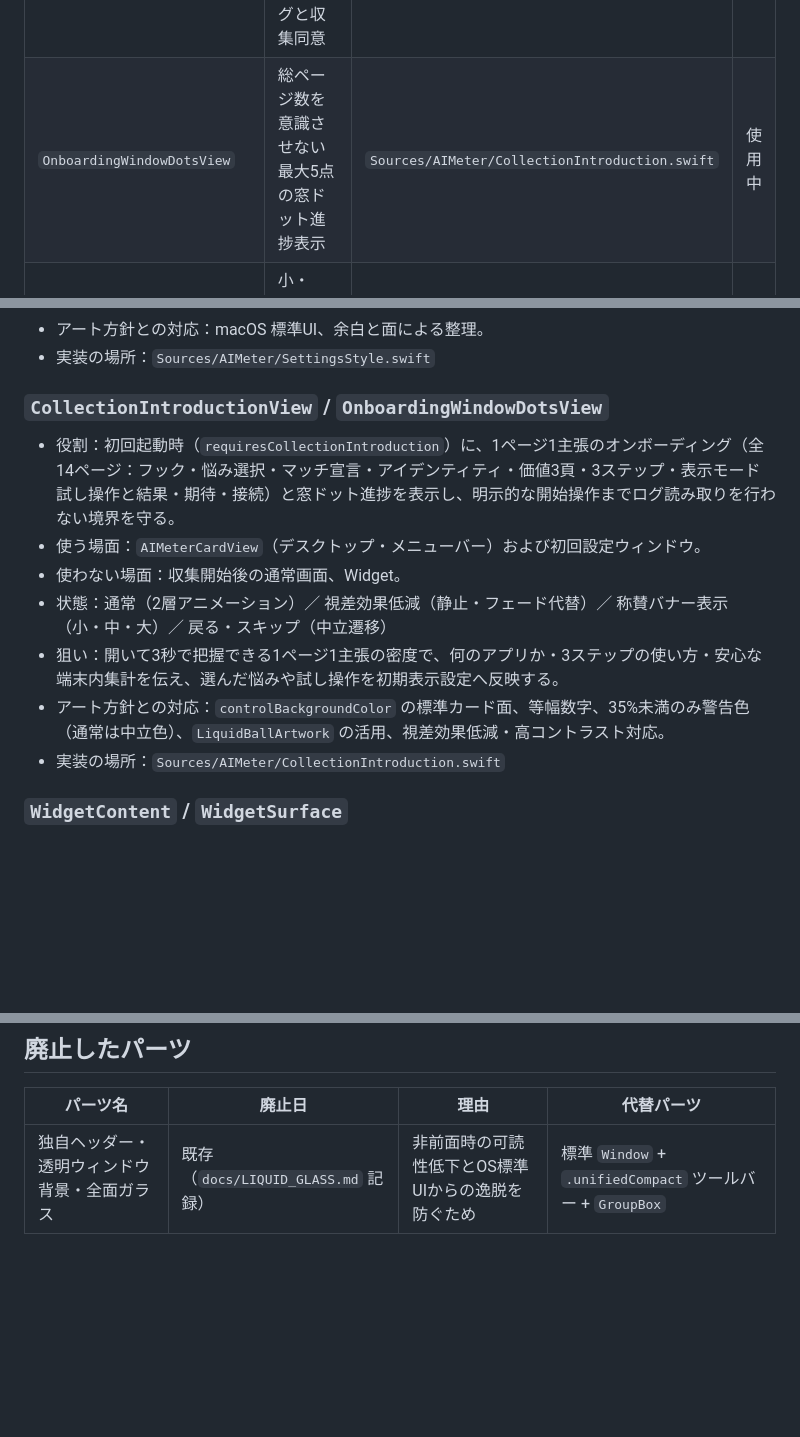
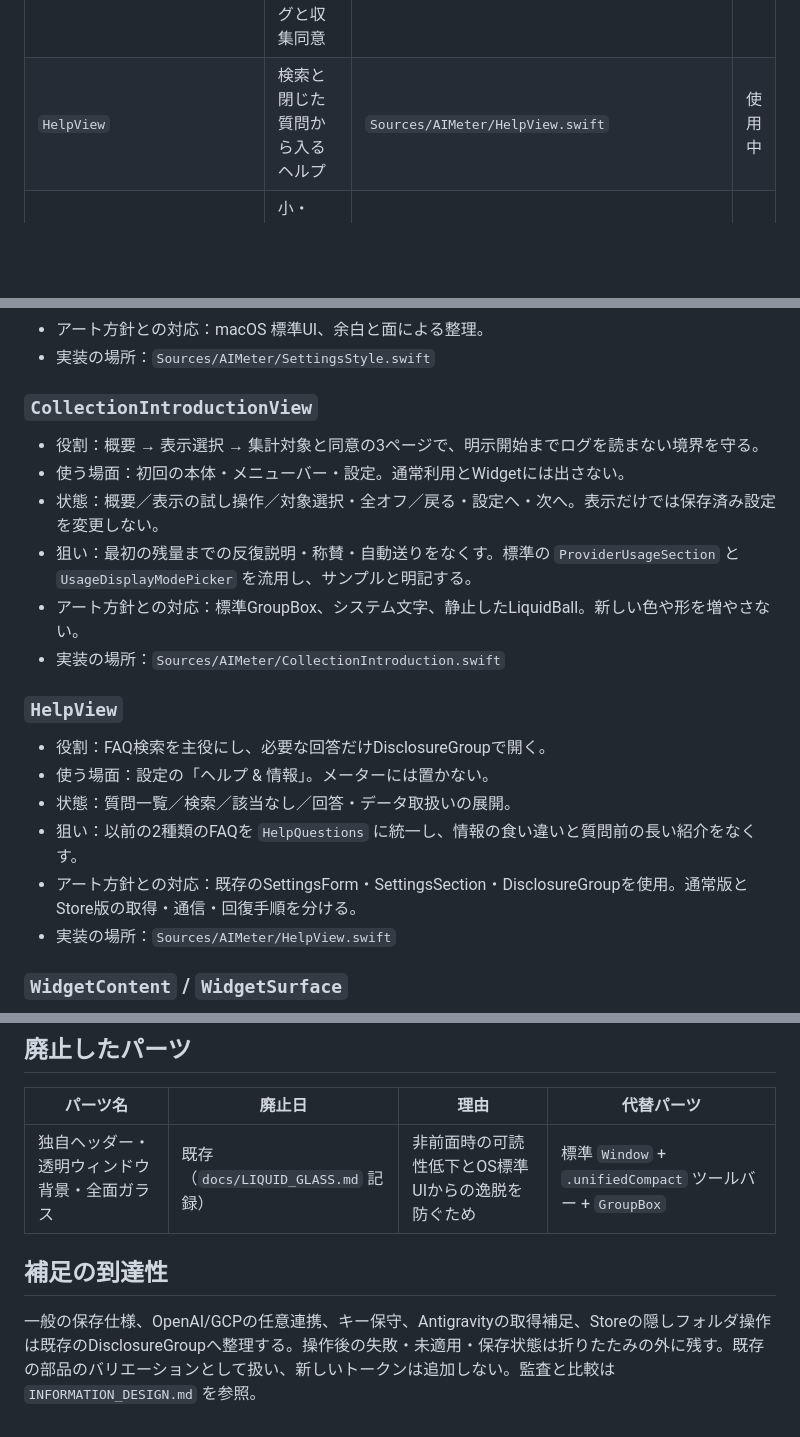
Before and after one commit to TaigaShinohara/AIMeter-public, a Markdown page: docs/UI_CATALOG.md, 3 parts joined by grey strips. Rendered like a GitHub page; blank space fills up the shorter version.

```diff
--- a/docs/UI_CATALOG.md
+++ b/docs/UI_CATALOG.md
@@ -18,7 +18,7 @@
 | `SettingsToggle` | 折り返し対応の設定用トグル行 | `Sources/AIMeter/SettingsStyle.swift` | 使用中 |
 | `StoreSourcePickerView` | Mac App Store版での安全なフォルダ選択UI | `Sources/AIMeter/StoreSourcePickerView.swift` | 使用中 |
 | `CollectionIntroductionView` | 初回起動時の1ページ1主張オンボーディングと収集同意 | `Sources/AIMeter/CollectionIntroduction.swift` | 使用中 |
-| `OnboardingWindowDotsView` | 総ページ数を意識させない最大5点の窓ドット進捗表示 | `Sources/AIMeter/CollectionIntroduction.swift` | 使用中 |
+| `HelpView` | 検索と閉じた質問から入るヘルプ | `Sources/AIMeter/HelpView.swift` | 使用中 |
 | `WidgetContent` / `WidgetSurface` | 小・中・大ウィジェットの共通表示面 | `Sources/AIMeterWidgetUI/WidgetViews.swift` | 使用中 |
 
 ## パーツ詳細
@@ -73,15 +73,23 @@
 - アート方針との対応：macOS 標準UI、余白と面による整理。
 - 実装の場所：`Sources/AIMeter/SettingsStyle.swift`
 
-### `CollectionIntroductionView` / `OnboardingWindowDotsView`
+### `CollectionIntroductionView`
 
-- 役割：初回起動時（`requiresCollectionIntroduction`）に、1ページ1主張のオンボーディング（全14ページ：フック・悩み選択・マッチ宣言・アイデンティティ・価値3頁・3ステップ・表示モード試し操作と結果・期待・接続）と窓ドット進捗を表示し、明示的な開始操作までログ読み取りを行わない境界を守る。
-- 使う場面：`AIMeterCardView`（デスクトップ・メニューバー）および初回設定ウィンドウ。
-- 使わない場面：収集開始後の通常画面、Widget。
-- 状態：通常（2層アニメーション）／ 視差効果低減（静止・フェード代替）／ 称賛バナー表示（小・中・大）／ 戻る・スキップ（中立遷移）
-- 狙い：開いて3秒で把握できる1ページ1主張の密度で、何のアプリか・3ステップの使い方・安心な端末内集計を伝え、選んだ悩みや試し操作を初期表示設定へ反映する。
-- アート方針との対応：`controlBackgroundColor` の標準カード面、等幅数字、35%未満のみ警告色（通常は中立色）、`LiquidBallArtwork` の活用、視差効果低減・高コントラスト対応。
+- 役割：概要 → 表示選択 → 集計対象と同意の3ページで、明示開始までログを読まない境界を守る。
+- 使う場面：初回の本体・メニューバー・設定。通常利用とWidgetには出さない。
+- 状態：概要／表示の試し操作／対象選択・全オフ／戻る・設定へ・次へ。表示だけでは保存済み設定を変更しない。
+- 狙い：最初の残量までの反復説明・称賛・自動送りをなくす。標準の `ProviderUsageSection` と `UsageDisplayModePicker` を流用し、サンプルと明記する。
+- アート方針との対応：標準GroupBox、システム文字、静止したLiquidBall。新しい色や形を増やさない。
 - 実装の場所：`Sources/AIMeter/CollectionIntroduction.swift`
+
+### `HelpView`
+
+- 役割：FAQ検索を主役にし、必要な回答だけDisclosureGroupで開く。
+- 使う場面：設定の「ヘルプ & 情報」。メーターには置かない。
+- 状態：質問一覧／検索／該当なし／回答・データ取扱いの展開。
+- 狙い：以前の2種類のFAQを `HelpQuestions` に統一し、情報の食い違いと質問前の長い紹介をなくす。
+- アート方針との対応：既存のSettingsForm・SettingsSection・DisclosureGroupを使用。通常版とStore版の取得・通信・回復手順を分ける。
+- 実装の場所：`Sources/AIMeter/HelpView.swift`
 
 ### `WidgetContent` / `WidgetSurface`
 
@@ -102,3 +110,7 @@
 | パーツ名 | 廃止日 | 理由 | 代替パーツ |
 | --- | --- | --- | --- |
 | 独自ヘッダー・透明ウィンドウ背景・全面ガラス | 既存（`docs/LIQUID_GLASS.md` 記録） | 非前面時の可読性低下とOS標準UIからの逸脱を防ぐため | 標準 `Window` + `.unifiedCompact` ツールバー + `GroupBox` |
+
+## 補足の到達性
+
+一般の保存仕様、OpenAI/GCPの任意連携、キー保守、Antigravityの取得補足、Storeの隠しフォルダ操作は既存のDisclosureGroupへ整理する。操作後の失敗・未適用・保存状態は折りたたみの外に残す。既存の部品のバリエーションとして扱い、新しいトークンは追加しない。監査と比較は `INFORMATION_DESIGN.md` を参照。
```
Also changed, not shown: other parts of docs/UI_CATALOG.md (+1 -1 lines), README.md (+1 -1 lines), docs/INFORMATION_DESIGN.md (added, +76 -0 lines), docs/images/first-launch.png, 8 other files.
